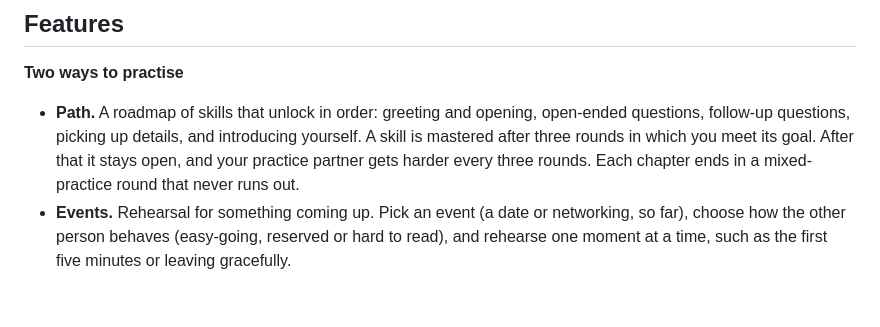
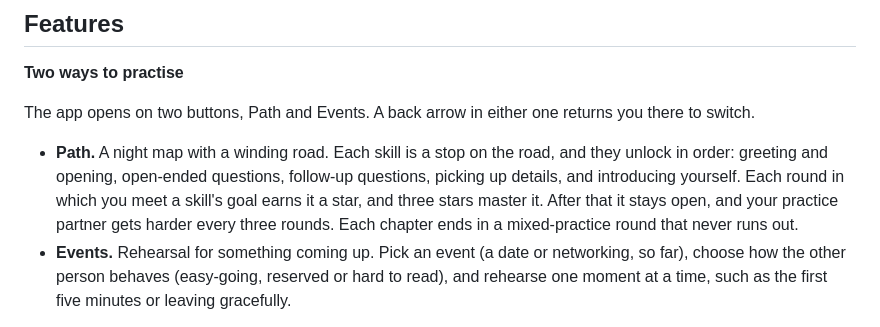
Before and after one commit to Khitab90/conversation-practice-app, a Markdown page: README.md, the part around one of its changes. Rendered like a GitHub page; blank space fills up the shorter version.

```diff
--- a/README.md
+++ b/README.md
@@ -24,7 +28,9 @@ The content is based on a research summary of the conversation literature: studi
 
 **Two ways to practise**
 
-- **Path.** A roadmap of skills that unlock in order: greeting and opening, open-ended questions, follow-up questions, picking up details, and introducing yourself. A skill is mastered after three rounds in which you meet its goal. After that it stays open, and your practice partner gets harder every three rounds. Each chapter ends in a mixed-practice round that never runs out.
+The app opens on two buttons, Path and Events. A back arrow in either one returns you there to switch.
+
+- **Path.** A night map with a winding road. Each skill is a stop on the road, and they unlock in order: greeting and opening, open-ended questions, follow-up questions, picking up details, and introducing yourself. Each round in which you meet a skill's goal earns it a star, and three stars master it. After that it stays open, and your practice partner gets harder every three rounds. Each chapter ends in a mixed-practice round that never runs out.
 - **Events.** Rehearsal for something coming up. Pick an event (a date or networking, so far), choose how the other person behaves (easy-going, reserved or hard to read), and rehearse one moment at a time, such as the first five minutes or leaving gracefully.
 
 **In a conversation**
```
Also changed, not shown: other parts of README.md (+9 -5 lines), docs/screens/0-home.png (added), docs/screens/1-path.png, docs/screens/2-events.png, 1 other file.
